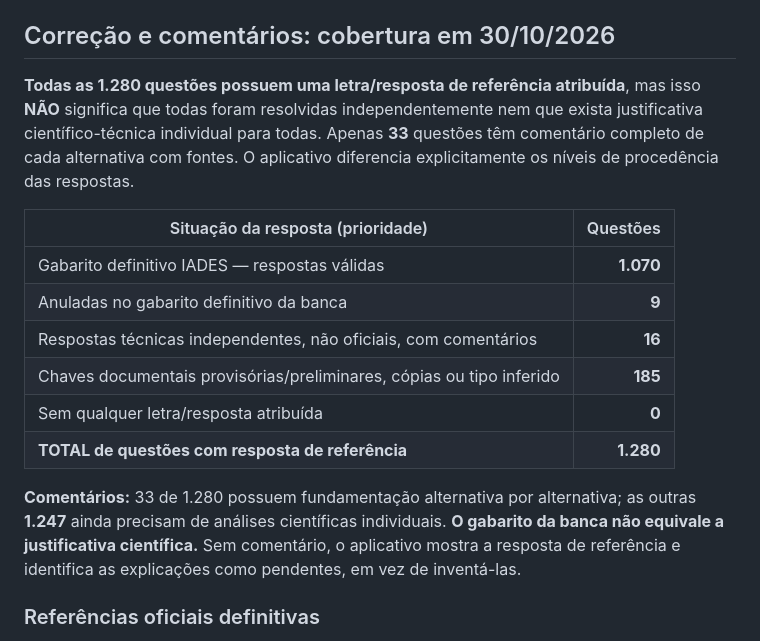
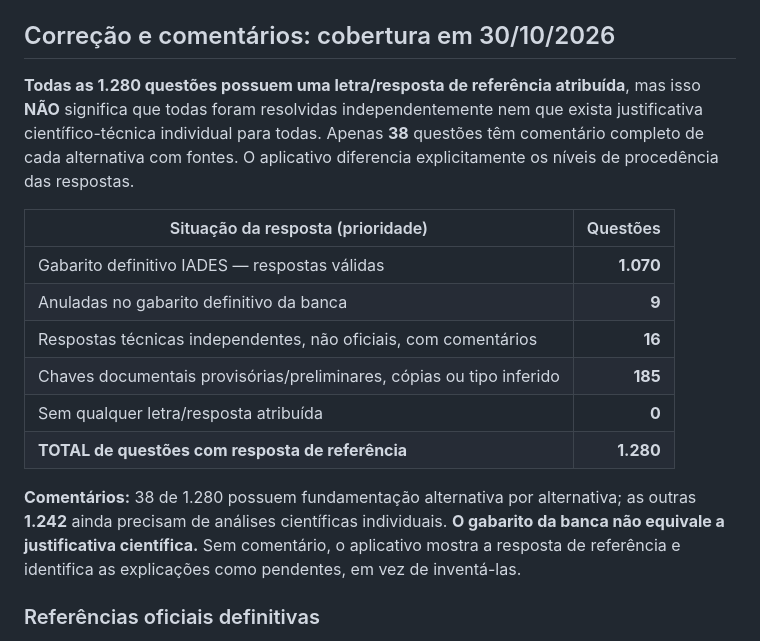
Before and after one commit to xmizutsuki/SESDF, a Markdown page: README.md, the part around the change. Rendered like a GitHub page.

Commit message:
Atualizar cobertura de fundamentações para 38 questões

```diff
--- a/README.md
+++ b/README.md
@@ -129,7 +129,7 @@ Arquivos principais: `history-core.js` (indexação e filtros), `app.js` (págin
 
 ## Correção e comentários: cobertura em 30/10/2026
 
-**Todas as 1.280 questões possuem uma letra/resposta de referência atribuída**, mas isso **NÃO** significa que todas foram resolvidas independentemente nem que exista justificativa científico-técnica individual para todas. Apenas **33** questões têm comentário completo de cada alternativa com fontes. O aplicativo diferencia explicitamente os níveis de procedência das respostas.
+**Todas as 1.280 questões possuem uma letra/resposta de referência atribuída**, mas isso **NÃO** significa que todas foram resolvidas independentemente nem que exista justificativa científico-técnica individual para todas. Apenas **38** questões têm comentário completo de cada alternativa com fontes. O aplicativo diferencia explicitamente os níveis de procedência das respostas.
 
 | Situação da resposta (prioridade) | Questões |
 | --- | ---: |
@@ -140,7 +140,7 @@ Arquivos principais: `history-core.js` (indexação e filtros), `app.js` (págin
 | Sem qualquer letra/resposta atribuída | **0** |
 | **TOTAL de questões com resposta de referência** | **1.280** |
 
-**Comentários:** 33 de 1.280 possuem fundamentação alternativa por alternativa; as outras **1.247** ainda precisam de análises científicas individuais. **O gabarito da banca não equivale a justificativa científica.** Sem comentário, o aplicativo mostra a resposta de referência e identifica as explicações como pendentes, em vez de inventá-las.
+**Comentários:** 38 de 1.280 possuem fundamentação alternativa por alternativa; as outras **1.242** ainda precisam de análises científicas individuais. **O gabarito da banca não equivale a justificativa científica.** Sem comentário, o aplicativo mostra a resposta de referência e identifica as explicações como pendentes, em vez de inventá-las.
 
 ### Referências oficiais definitivas
 
```
